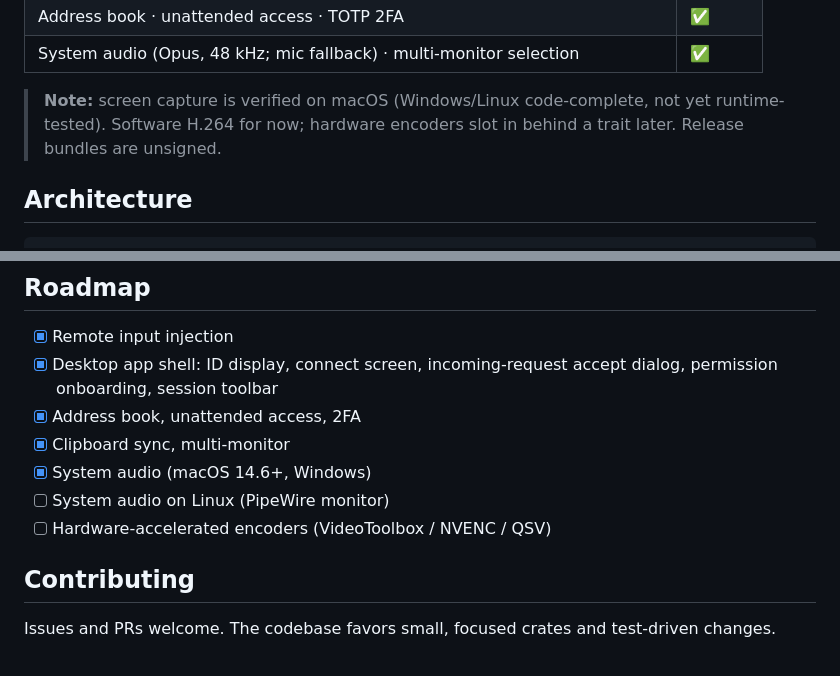
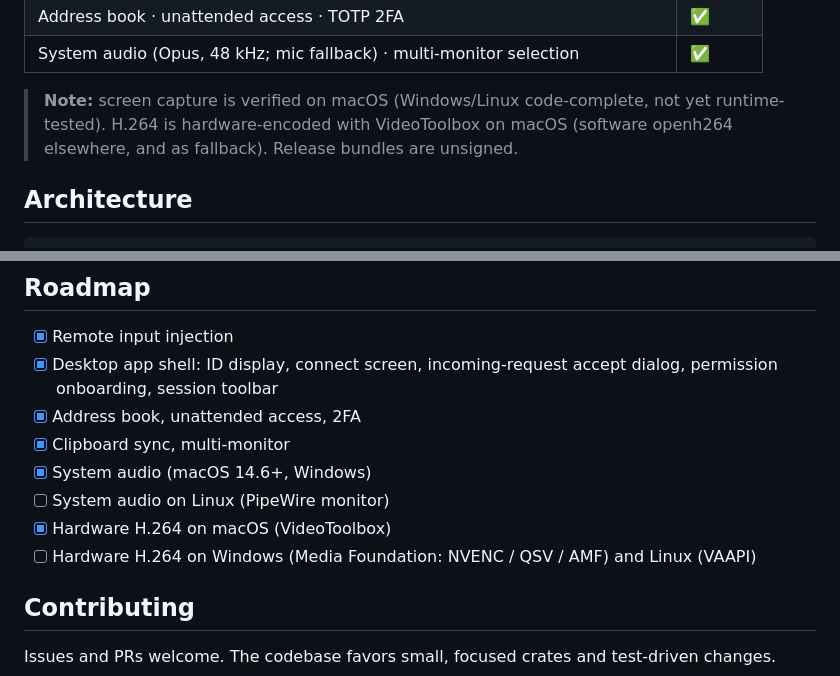
Before and after one commit to Eliot-code/Truedesk, a Markdown page: README.md, 2 parts joined by grey strips. Drawn GitHub-style.

Commit message:
docs: roadmap reflects macOS hardware encoding

```diff
--- a/README.md
+++ b/README.md
@@ -83,7 +83,7 @@ OpenDesk is under active development. What works today:
 | Address book · unattended access · TOTP 2FA | ✅ |
 | System audio (Opus, 48 kHz; mic fallback) · multi-monitor selection | ✅ |
 
-> **Note:** screen capture is verified on macOS (Windows/Linux code-complete, not yet runtime-tested). Software H.264 for now; hardware encoders slot in behind a trait later. Release bundles are unsigned.
+> **Note:** screen capture is verified on macOS (Windows/Linux code-complete, not yet runtime-tested). H.264 is hardware-encoded with VideoToolbox on macOS (software openh264 elsewhere, and as fallback). Release bundles are unsigned.
 
 ## Architecture
 
@@ -184,7 +184,8 @@ value is applied locally.
 - [x] Clipboard sync, multi-monitor
 - [x] System audio (macOS 14.6+, Windows)
 - [ ] System audio on Linux (PipeWire monitor)
-- [ ] Hardware-accelerated encoders (VideoToolbox / NVENC / QSV)
+- [x] Hardware H.264 on macOS (VideoToolbox)
+- [ ] Hardware H.264 on Windows (Media Foundation: NVENC / QSV / AMF) and Linux (VAAPI)
 
 ## Contributing
 
```
